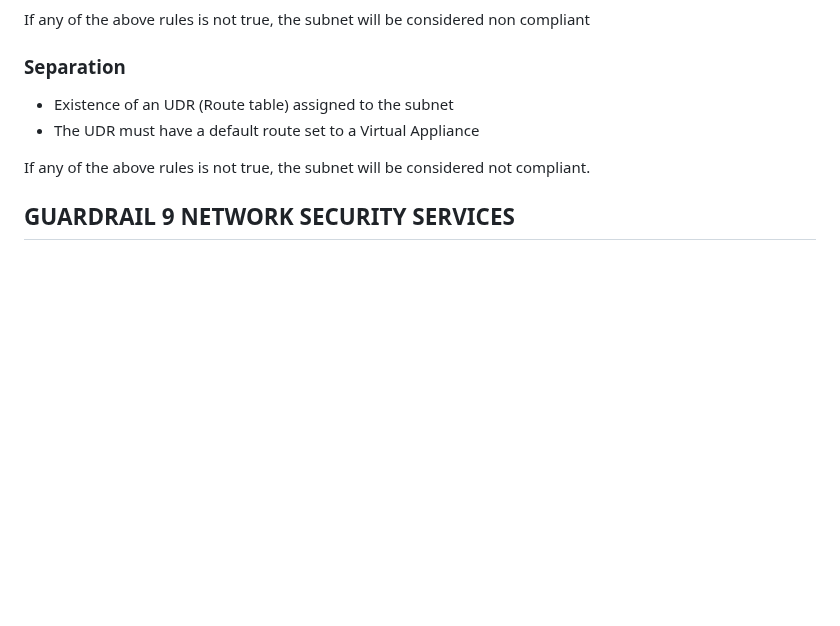
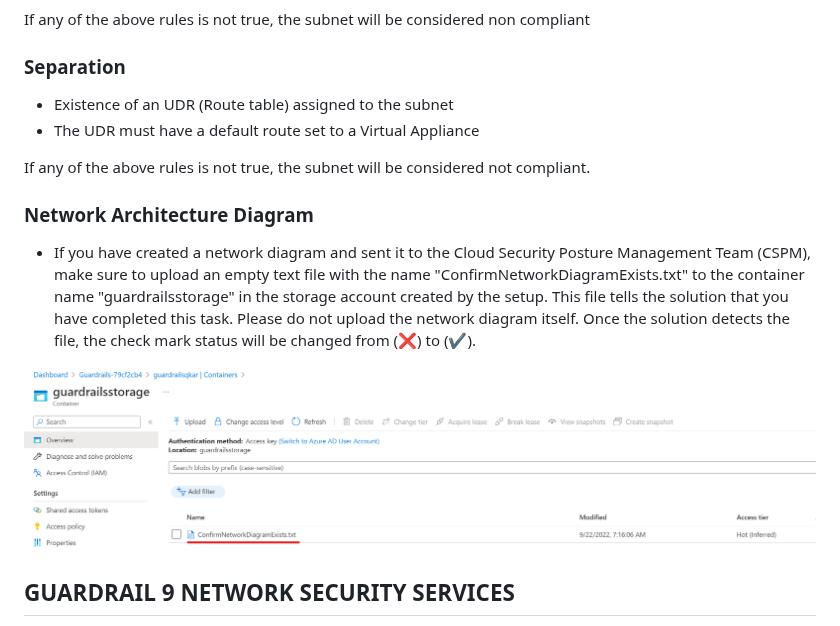
Before and after one commit to ssc-spc-ccoe-cei/azure-guardrails-solution-accelerator, a Markdown page: docs/controls.md, the part around the change. Rendered like a GitHub page; pictures changed too: docs/media/ConfirmNetworkDiagramExists.png (added); blank space fills up the shorter version.

```diff
--- a/docs/controls.md
+++ b/docs/controls.md
@@ -103,6 +103,13 @@ If any of the above rules is not true, the subnet will be considered non complia
 
 If any of the above rules is not true, the subnet will be considered not compliant.
 
+### Network Architecture Diagram
+
+* If you have created a network diagram and sent it to the Cloud Security Posture Management Team (CSPM), make sure to upload an empty text file with the name "ConfirmNetworkDiagramExists.txt" to the container name "guardrailsstorage" in the storage account created by the setup. This file tells the solution that you have completed this task. Please do not upload the network diagram itself. Once the solution detects the file, the check mark status will be changed from (❌) to (✔️).
+
+![ConfirmNetworkDiagramExists.txt uploaded to the storage account](/docs/media/ConfirmNetworkDiagramExists.png)
+
+
 ## GUARDRAIL 9 NETWORK SECURITY SERVICES
 
 This module will retrieve the list of all VNets (all VNets visible to the managed identity, according to the permissions assigned (Typically, all since permissions are assigned at the Root Management Group level))
```
Also changed, not shown: 2 other files.
